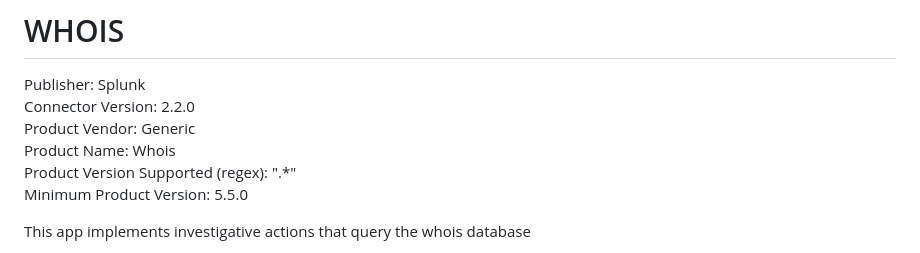
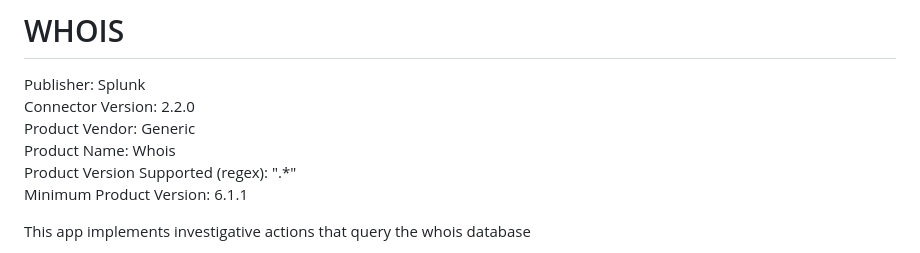
Before and after one commit to splunk-soar-connectors/whois, a Markdown page: README.md, the part around the change printed below. Rendered like a GitHub page.

```diff
--- a/README.md
+++ b/README.md
@@ -2,11 +2,11 @@
 # WHOIS
 
 Publisher: Splunk
-Connector Version: 2\.2\.0
+Connector Version: 2.2.0
 Product Vendor: Generic
 Product Name: Whois
-Product Version Supported (regex): "\.\*"
-Minimum Product Version: 5\.5\.0
+Product Version Supported (regex): ".\*"
+Minimum Product Version: 6.1.1
 
 This app implements investigative actions that query the whois database
 
```
Also changed, not shown: other parts of README.md (+139 -139 lines).
